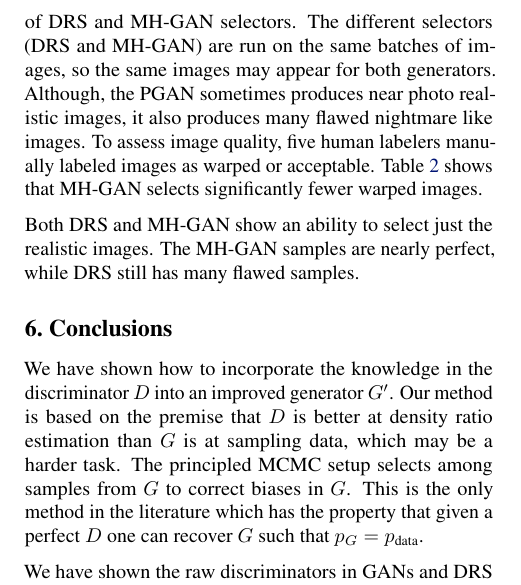
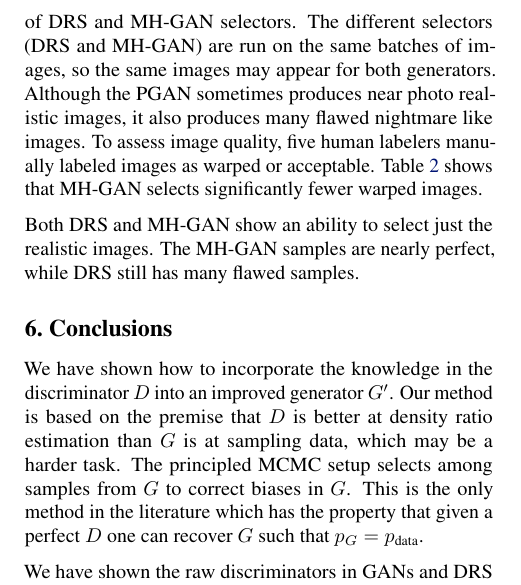
Before and after one commit to rdturnermtl/mhgan_tex, a LaTeX paper (mhgan.tex): part of one column of page 8 of 10, cut so that both start at the same text. Compiled offline with pdfLaTeX.

Commit message:
comma errors

```diff
--- a/mhgan.tex
+++ b/mhgan.tex
@@ -410,7 +410,7 @@ Large batches of samples are in the supplementary material.
 
 In Table~\ref{tbl:pgan}, we use the PGAN as our base GAN and generate random samples from the base, as well as from the addition of DRS and MH-GAN selectors.
 The different selectors (DRS and MH-GAN) are run on the same batches of images, so the same images may appear for both generators.
-Although, the PGAN sometimes produces near photo realistic images, it also produces many flawed nightmare like images.
+Although the PGAN sometimes produces near photo realistic images, it also produces many flawed nightmare like images.
 To assess image quality, five human labelers manually labeled images as warped or acceptable.
 Table~\ref{tbl:pgan} shows that MH-GAN selects significantly fewer warped images.
 
```
Also changed, not shown: supp_mat.tex (+1 -1 lines).
